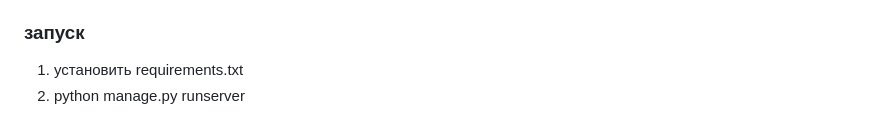
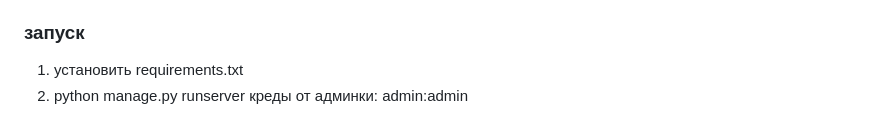
Before and after one commit to ressiwage/LEARN-django-stripe, a Markdown page: readme.md, the part around the change. Rendered like a GitHub page.

```diff
--- a/readme.md
+++ b/readme.md
@@ -25,3 +25,4 @@
 ### запуск
 1. установить requirements.txt
 2. python manage.py runserver
+креды от админки: admin:admin
```
